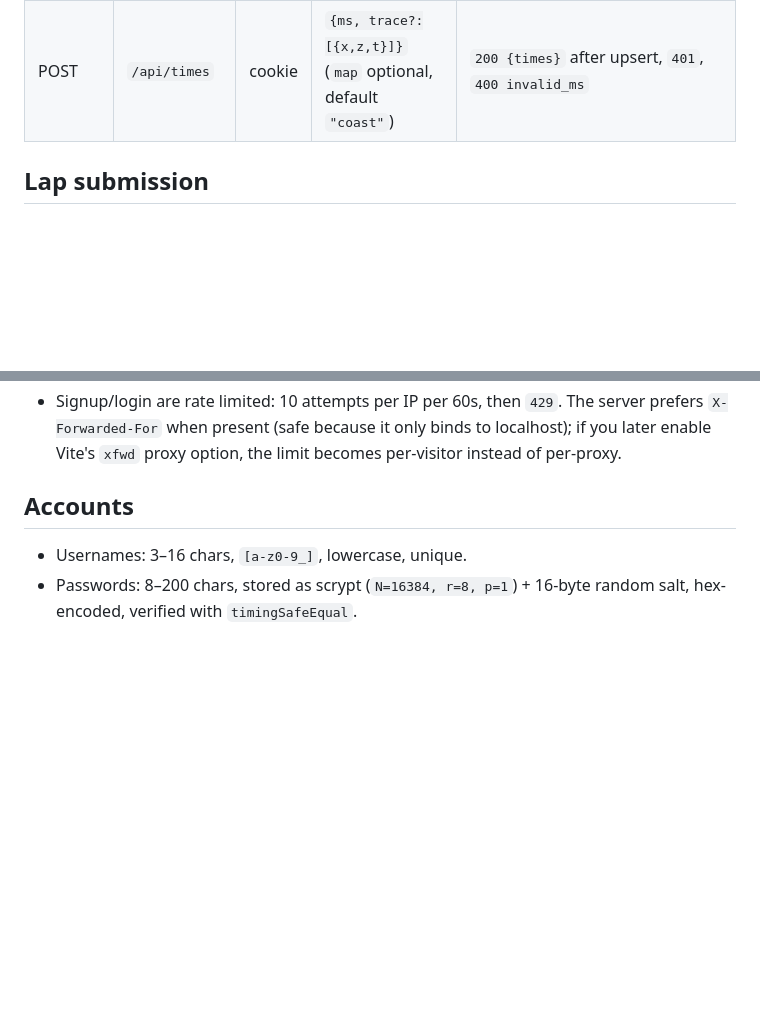
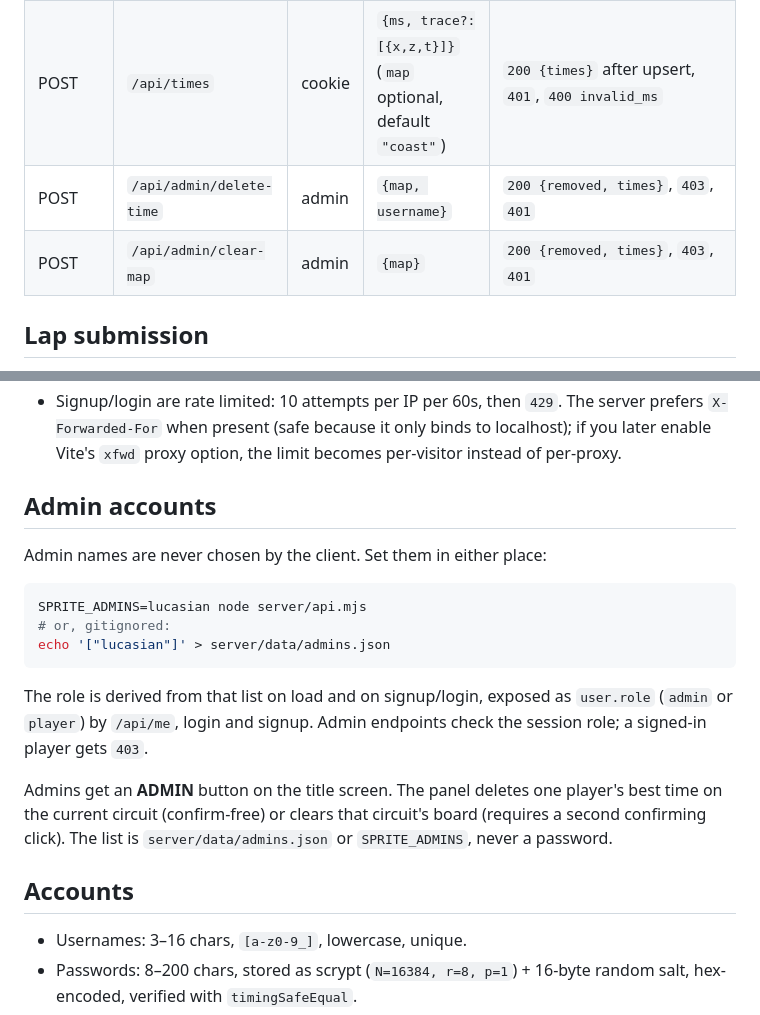
Before and after one commit to lucasian-max/pixel-drift, a Markdown page: server/README.md, 2 parts joined by grey strips. GitHub-like rendering; blank space fills up the shorter version.

````diff
--- a/server/README.md
+++ b/server/README.md
@@ -50,6 +50,8 @@ With this in place, pages on `https://drift.lucasian.tech` can call
 | GET    | `/api/me`     | cookie | —                         | `200 {user:{id,username}}` or `401` |
 | GET    | `/api/times`  | —      | —                         | `200 {times:[{rank,username,ms,at}]}` top 10, ascending |
 | POST   | `/api/times`  | cookie | `{ms, trace?:[{x,z,t}]}` (`map` optional, default `"coast"`) | `200 {times}` after upsert, `401`, `400 invalid_ms` |
+| POST   | `/api/admin/delete-time` | admin | `{map, username}` | `200 {removed, times}`, `403`, `401` |
+| POST   | `/api/admin/clear-map` | admin | `{map}` | `200 {removed, times}`, `403`, `401` |
 
 ## Lap submission
 
@@ -67,6 +69,25 @@ Notes:
   The server prefers `X-Forwarded-For` when present (safe because it only
   binds to localhost); if you later enable Vite's `xfwd` proxy option, the
   limit becomes per-visitor instead of per-proxy.
+
+## Admin accounts
+
+Admin names are never chosen by the client. Set them in either place:
+
+```sh
+SPRITE_ADMINS=lucasian node server/api.mjs
+# or, gitignored:
+echo '["lucasian"]' > server/data/admins.json
+```
+
+The role is derived from that list on load and on signup/login, exposed as
+`user.role` (`admin` or `player`) by `/api/me`, login and signup. Admin
+endpoints check the session role; a signed-in player gets `403`.
+
+Admins get an **ADMIN** button on the title screen. The panel deletes one
+player's best time on the current circuit (confirm-free) or clears that
+circuit's board (requires a second confirming click). The list is
+`server/data/admins.json` or `SPRITE_ADMINS`, never a password.
 
 ## Accounts
 
````
Also changed, not shown: README.md (+8 -0 lines), docs/admin.png (added), 8 other files.
